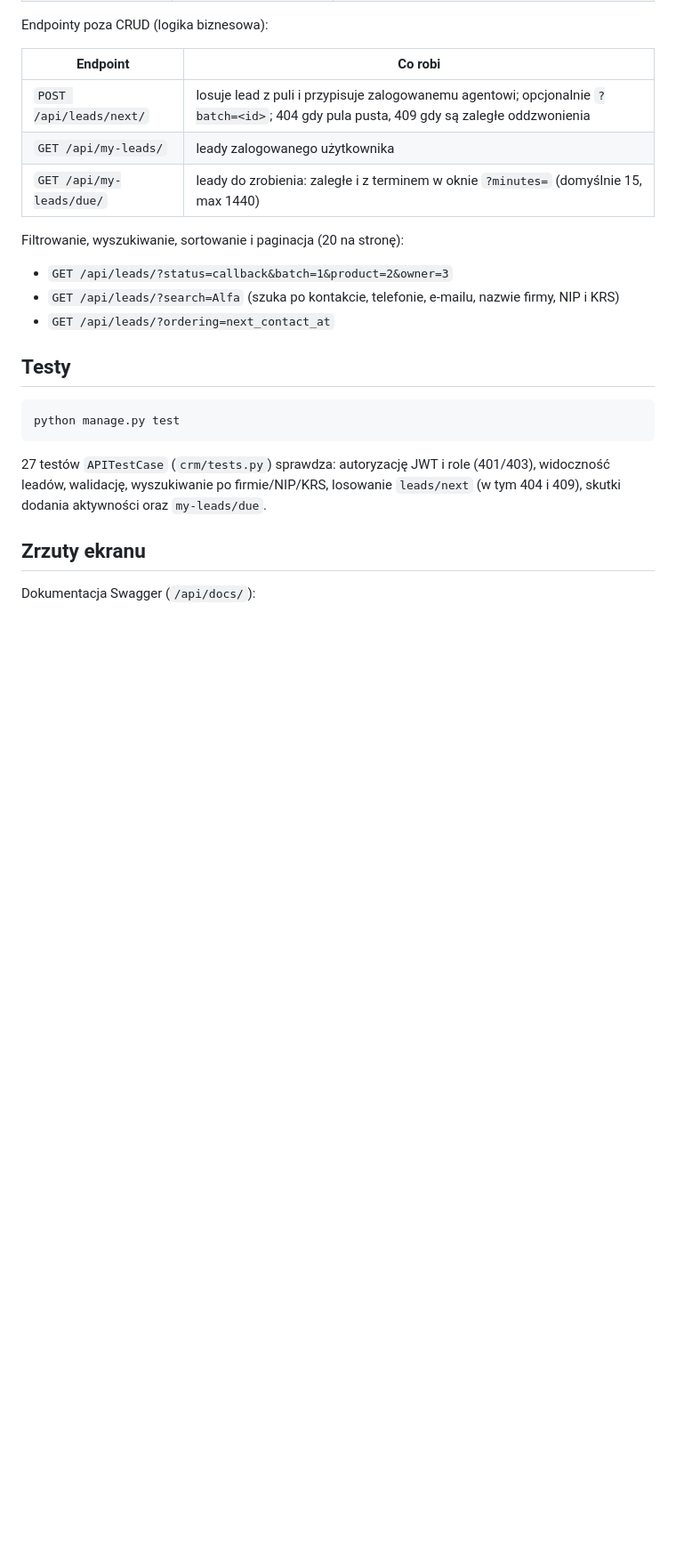
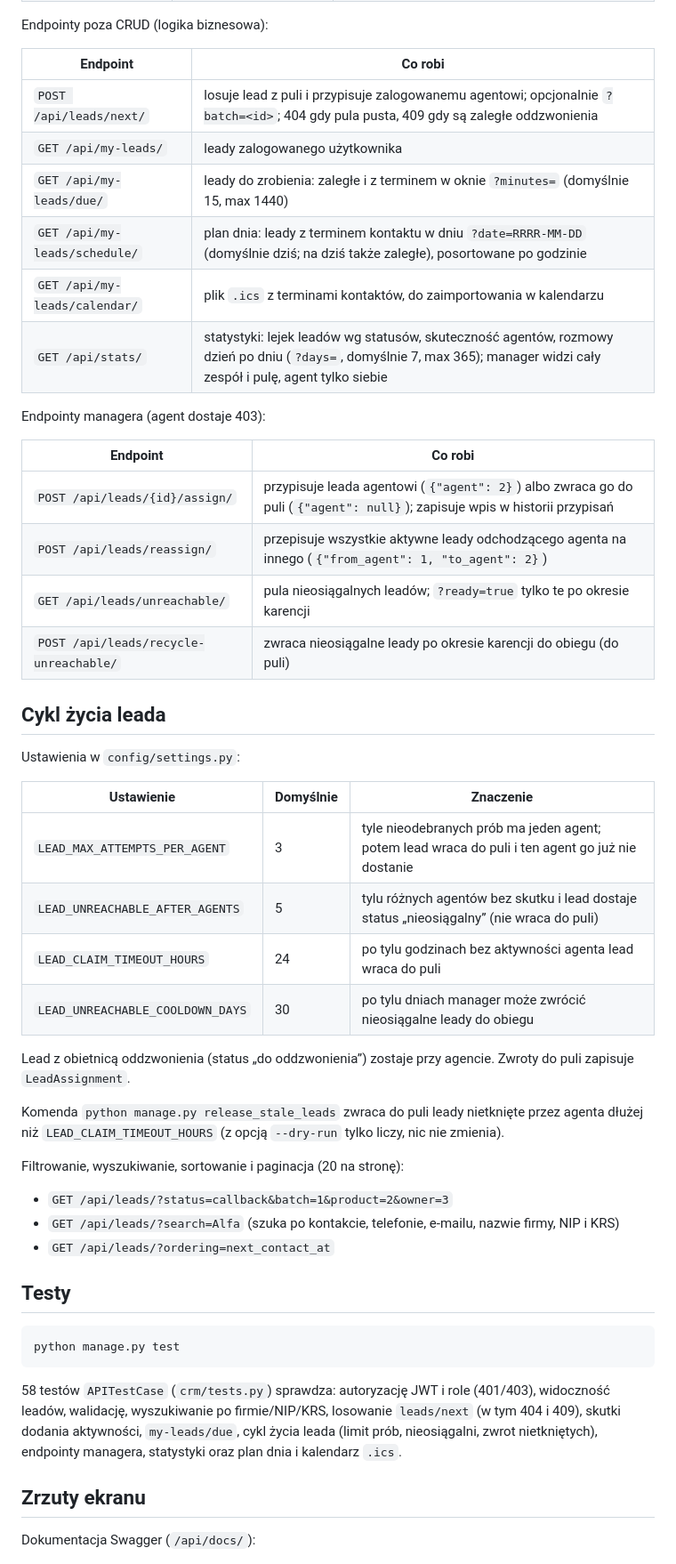
Before and after one commit to LightWeightBrah/aplikacje-www-projekt, a Markdown page: README.md, the part around one of its changes. Shown at 89% size. Rendered like a GitHub page; blank space fills up the shorter version.

Commit message:
docs: document manager endpoints, lead lifecycle, stats and schedule

````diff
--- a/README.md
+++ b/README.md
@@ -166,6 +167,33 @@ Endpointy poza CRUD (logika biznesowa):
 | `POST /api/leads/next/` | losuje lead z puli i przypisuje zalogowanemu agentowi; opcjonalnie `?batch=<id>`; 404 gdy pula pusta, 409 gdy są zaległe oddzwonienia |
 | `GET /api/my-leads/` | leady zalogowanego użytkownika |
 | `GET /api/my-leads/due/` | leady do zrobienia: zaległe i z terminem w oknie `?minutes=` (domyślnie 15, max 1440) |
+| `GET /api/my-leads/schedule/` | plan dnia: leady z terminem kontaktu w dniu `?date=RRRR-MM-DD` (domyślnie dziś; na dziś także zaległe), posortowane po godzinie |
+| `GET /api/my-leads/calendar/` | plik `.ics` z terminami kontaktów, do zaimportowania w kalendarzu |
+| `GET /api/stats/` | statystyki: lejek leadów wg statusów, skuteczność agentów, rozmowy dzień po dniu (`?days=`, domyślnie 7, max 365); manager widzi cały zespół i pulę, agent tylko siebie |
+
+Endpointy managera (agent dostaje 403):
+
+| Endpoint | Co robi |
+|---|---|
+| `POST /api/leads/{id}/assign/` | przypisuje leada agentowi (`{"agent": 2}`) albo zwraca go do puli (`{"agent": null}`); zapisuje wpis w historii przypisań |
+| `POST /api/leads/reassign/` | przepisuje wszystkie aktywne leady odchodzącego agenta na innego (`{"from_agent": 1, "to_agent": 2}`) |
+| `GET /api/leads/unreachable/` | pula nieosiągalnych leadów; `?ready=true` tylko te po okresie karencji |
+| `POST /api/leads/recycle-unreachable/` | zwraca nieosiągalne leady po okresie karencji do obiegu (do puli) |
+
+## Cykl życia leada
+
+Ustawienia w `config/settings.py`:
+
+| Ustawienie | Domyślnie | Znaczenie |
+|---|---|---|
+| `LEAD_MAX_ATTEMPTS_PER_AGENT` | 3 | tyle nieodebranych prób ma jeden agent; potem lead wraca do puli i ten agent go już nie dostanie |
+| `LEAD_UNREACHABLE_AFTER_AGENTS` | 5 | tylu różnych agentów bez skutku i lead dostaje status „nieosiągalny” (nie wraca do puli) |
+| `LEAD_CLAIM_TIMEOUT_HOURS` | 24 | po tylu godzinach bez aktywności agenta lead wraca do puli |
+| `LEAD_UNREACHABLE_COOLDOWN_DAYS` | 30 | po tylu dniach manager może zwrócić nieosiągalne leady do obiegu |
+
+Lead z obietnicą oddzwonienia (status „do oddzwonienia”) zostaje przy agencie. Zwroty do puli zapisuje `LeadAssignment`.
+
+Komenda `python manage.py release_stale_leads` zwraca do puli leady nietknięte przez agenta dłużej niż `LEAD_CLAIM_TIMEOUT_HOURS` (z opcją `--dry-run` tylko liczy, nic nie zmienia).
 
 Filtrowanie, wyszukiwanie, sortowanie i paginacja (20 na stronę):
 
@@ -179,7 +207,7 @@ Filtrowanie, wyszukiwanie, sortowanie i paginacja (20 na stronę):
 python manage.py test
 ```
 
-27 testów `APITestCase` (`crm/tests.py`) sprawdza: autoryzację JWT i role (401/403), widoczność leadów, walidację, wyszukiwanie po firmie/NIP/KRS, losowanie `leads/next` (w tym 404 i 409), skutki dodania aktywności oraz `my-leads/due`.
+58 testów `APITestCase` (`crm/tests.py`) sprawdza: autoryzację JWT i role (401/403), widoczność leadów, walidację, wyszukiwanie po firmie/NIP/KRS, losowanie `leads/next` (w tym 404 i 409), skutki dodania aktywności, `my-leads/due`, cykl życia leada (limit prób, nieosiągalni, zwrot nietkniętych), endpointy managera, statystyki oraz plan dnia i kalendarz `.ics`.
 
 ## Zrzuty ekranu
 
````
Also changed, not shown: other parts of README.md (+4 -3 lines).
